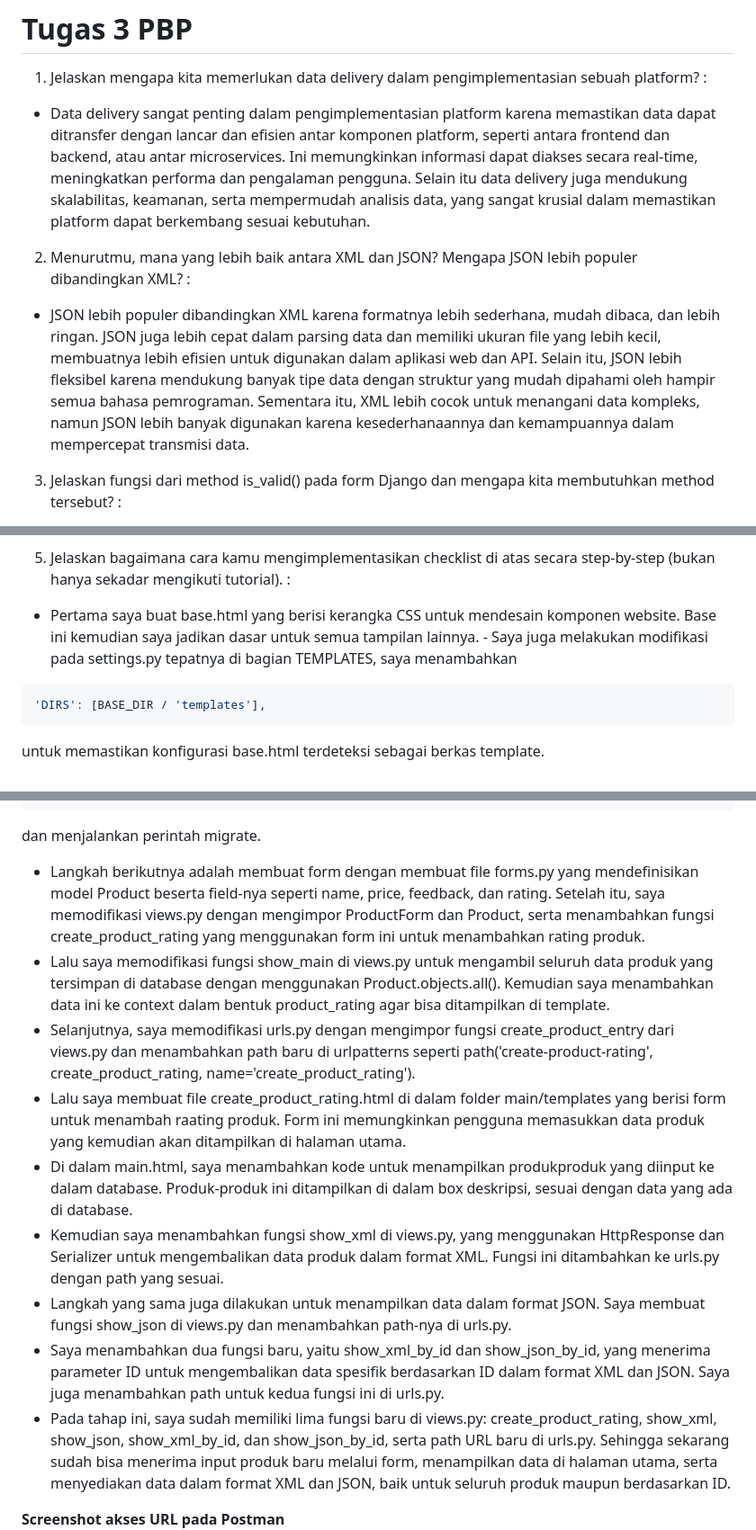
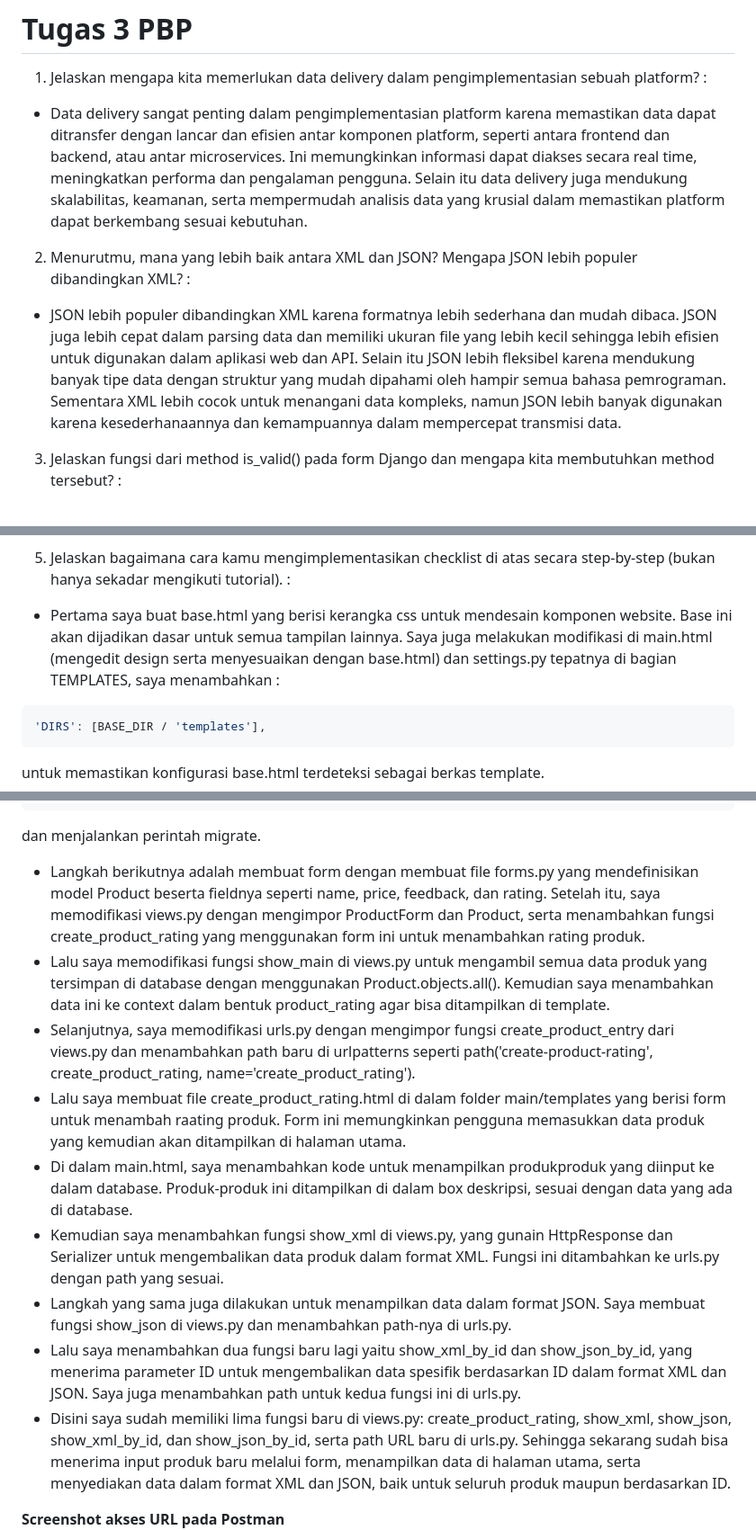
Before and after one commit to mairashasi/shtoree, a Markdown page: README.md, 3 parts joined by grey strips. Shown at 90% size. GitHub-like rendering.

Commit message:
finalization tugas 3

````diff
--- a/README.md
+++ b/README.md
@@ -99,10 +99,10 @@ dan membuat routing dan persiapan lainnya yang dijelaskan di Tutorial 1. Membuat
 # Tugas 3 PBP
 
  1. Jelaskan mengapa kita memerlukan data delivery dalam pengimplementasian sebuah platform? :
-- Data delivery sangat penting dalam pengimplementasian platform karena memastikan data dapat ditransfer dengan lancar dan efisien antar komponen platform, seperti antara frontend dan backend, atau antar microservices. Ini memungkinkan informasi dapat diakses secara real-time, meningkatkan performa dan pengalaman pengguna. Selain itu data delivery juga mendukung skalabilitas, keamanan, serta mempermudah analisis data, yang sangat krusial dalam memastikan platform dapat berkembang sesuai kebutuhan.
+- Data delivery sangat penting dalam pengimplementasian platform karena memastikan data dapat ditransfer dengan lancar dan efisien antar komponen platform, seperti antara frontend dan backend, atau antar microservices. Ini memungkinkan informasi dapat diakses secara real time, meningkatkan performa dan pengalaman pengguna. Selain itu data delivery juga mendukung skalabilitas, keamanan, serta mempermudah analisis data yang krusial dalam memastikan platform dapat berkembang sesuai kebutuhan.
 
  2. Menurutmu, mana yang lebih baik antara XML dan JSON? Mengapa JSON lebih populer dibandingkan XML? :
-- JSON lebih populer dibandingkan XML karena formatnya lebih sederhana, mudah dibaca, dan lebih ringan. JSON juga lebih cepat dalam parsing data dan memiliki ukuran file yang lebih kecil, membuatnya lebih efisien untuk digunakan dalam aplikasi web dan API. Selain itu, JSON lebih fleksibel karena mendukung banyak tipe data dengan struktur yang mudah dipahami oleh hampir semua bahasa pemrograman. Sementara itu, XML lebih cocok untuk menangani data kompleks, namun JSON lebih banyak digunakan karena kesederhanaannya dan kemampuannya dalam mempercepat transmisi data.
+- JSON lebih populer dibandingkan XML karena formatnya lebih sederhana dan mudah dibaca. JSON juga lebih cepat dalam parsing data dan memiliki ukuran file yang lebih kecil sehingga lebih efisien untuk digunakan dalam aplikasi web dan API. Selain itu JSON lebih fleksibel karena mendukung banyak tipe data dengan struktur yang mudah dipahami oleh hampir semua bahasa pemrograman. Sementara XML lebih cocok untuk menangani data kompleks, namun JSON lebih banyak digunakan karena kesederhanaannya dan kemampuannya dalam mempercepat transmisi data.
 
  3. Jelaskan fungsi dari method is_valid() pada form Django dan mengapa kita membutuhkan method tersebut? :
 - Method is_valid() di Django sangat membantu untuk memastikan data yang dimasukkan ke form sudah benar. Dengan is_valid(), kita bisa memeriksa apakah semua field telah diisi dengan benar dan menampilkan pesan error jika ada yang salah. Ini penting karena mencegah data yang tidak sesuai atau berpotensi berbahaya masuk ke sistem kita, sehingga kita bisa menjaga keamanan dan kualitas data yang masuk.
@@ -112,7 +112,7 @@ dan membuat routing dan persiapan lainnya yang dijelaskan di Tutorial 1. Membuat
 - csrf_token adalah cara Django untuk melindungi aplikasi dari serangan yang memungkinkan penyerang mengirim permintaan berbahaya atas nama pengguna yang sudah login. Jika kita tidak menggunakan csrf_token maka penyerang bisa memanfaatkan kelemahan ini untuk mengirimkan permintaan palsu dan mengambil tindakan atas nama pengguna, seperti mengubah data atau melakukan tindakan yang tidak diinginkan. Dengan menambahkan csrf_token kita bisa memastikan bahwa setiap permintaan form berasal dari pengguna yang benarbenar mengirimnya, bukan dari sumber yang berbahaya.
 
  5. Jelaskan bagaimana cara kamu mengimplementasikan checklist di atas secara step-by-step (bukan hanya sekadar mengikuti tutorial). :
-- Pertama saya buat base.html yang berisi kerangka CSS untuk mendesain komponen website. Base ini kemudian saya jadikan dasar untuk semua tampilan lainnya. - Saya juga melakukan modifikasi pada settings.py tepatnya di bagian TEMPLATES, saya menambahkan
+- Pertama saya buat base.html yang berisi kerangka css untuk mendesain komponen website. Base ini akan dijadikan dasar untuk semua tampilan lainnya. Saya juga melakukan modifikasi di main.html (mengedit design serta menyesuaikan dengan base.html) dan settings.py tepatnya di bagian TEMPLATES, saya menambahkan :
 ```bash
 'DIRS': [BASE_DIR / 'templates'],
 ```
@@ -127,15 +127,15 @@ class Product(models.Model):
     rating = models.IntegerField(default=0)
 ```
 dan menjalankan perintah migrate.
-- Langkah berikutnya adalah membuat form dengan membuat file forms.py yang mendefinisikan model Product beserta field-nya seperti name, price, feedback, dan rating. Setelah itu, saya memodifikasi views.py dengan mengimpor ProductForm dan Product, serta menambahkan fungsi create_product_rating yang menggunakan form ini untuk menambahkan rating produk.
-- Lalu saya memodifikasi fungsi show_main di views.py untuk mengambil seluruh data produk yang tersimpan di database dengan menggunakan Product.objects.all(). Kemudian saya menambahkan data ini ke context dalam bentuk product_rating agar bisa ditampilkan di template.
+- Langkah berikutnya adalah membuat form dengan membuat file forms.py yang mendefinisikan model Product beserta fieldnya seperti name, price, feedback, dan rating. Setelah itu, saya memodifikasi views.py dengan mengimpor ProductForm dan Product, serta menambahkan fungsi create_product_rating yang menggunakan form ini untuk menambahkan rating produk.
+- Lalu saya memodifikasi fungsi show_main di views.py untuk mengambil semua data produk yang tersimpan di database dengan menggunakan Product.objects.all(). Kemudian saya menambahkan data ini ke context dalam bentuk product_rating agar bisa ditampilkan di template.
 - Selanjutnya, saya memodifikasi urls.py dengan mengimpor fungsi create_product_entry dari views.py dan menambahkan path baru di urlpatterns seperti path('create-product-rating', create_product_rating, name='create_product_rating').
 - Lalu saya membuat file create_product_rating.html di dalam folder main/templates yang berisi form untuk menambah raating produk. Form ini memungkinkan pengguna memasukkan data produk yang kemudian akan ditampilkan di halaman utama.
 - Di dalam main.html, saya menambahkan kode untuk menampilkan produkproduk yang diinput ke dalam database. Produk-produk ini ditampilkan di dalam box deskripsi, sesuai dengan data yang ada di database.
-- Kemudian saya menambahkan fungsi show_xml di views.py, yang menggunakan HttpResponse dan Serializer untuk mengembalikan data produk dalam format XML. Fungsi ini ditambahkan ke urls.py dengan path yang sesuai.
+- Kemudian saya menambahkan fungsi show_xml di views.py, yang gunain HttpResponse dan Serializer untuk mengembalikan data produk dalam format XML. Fungsi ini ditambahkan ke urls.py dengan path yang sesuai.
 - Langkah yang sama juga dilakukan untuk menampilkan data dalam format JSON. Saya membuat fungsi show_json di views.py dan menambahkan path-nya di urls.py.
-- Saya menambahkan dua fungsi baru, yaitu show_xml_by_id dan show_json_by_id, yang menerima parameter ID untuk mengembalikan data spesifik berdasarkan ID dalam format XML dan JSON. Saya juga menambahkan path untuk kedua fungsi ini di urls.py.
-- Pada tahap ini, saya sudah memiliki lima fungsi baru di views.py: create_product_rating, show_xml, show_json, show_xml_by_id, dan show_json_by_id, serta path URL baru di urls.py. Sehingga sekarang sudah bisa menerima input produk baru melalui form, menampilkan data di halaman utama, serta menyediakan data dalam format XML dan JSON, baik untuk seluruh produk maupun berdasarkan ID.
+- Lalu saya menambahkan dua fungsi baru lagi yaitu show_xml_by_id dan show_json_by_id, yang menerima parameter ID untuk mengembalikan data spesifik berdasarkan ID dalam format XML dan JSON. Saya juga menambahkan path untuk kedua fungsi ini di urls.py.
+- Disini saya sudah memiliki lima fungsi baru di views.py: create_product_rating, show_xml, show_json, show_xml_by_id, dan show_json_by_id, serta path URL baru di urls.py. Sehingga sekarang sudah bisa menerima input produk baru melalui form, menampilkan data di halaman utama, serta menyediakan data dalam format XML dan JSON, baik untuk seluruh produk maupun berdasarkan ID.
 
 **Screenshot akses URL pada Postman**
 ![XML](./main/images/XML.png)
````
